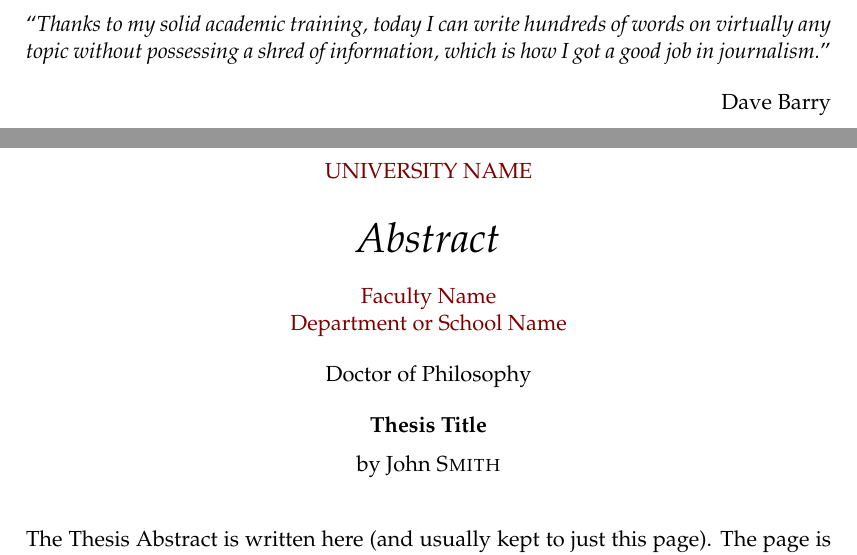
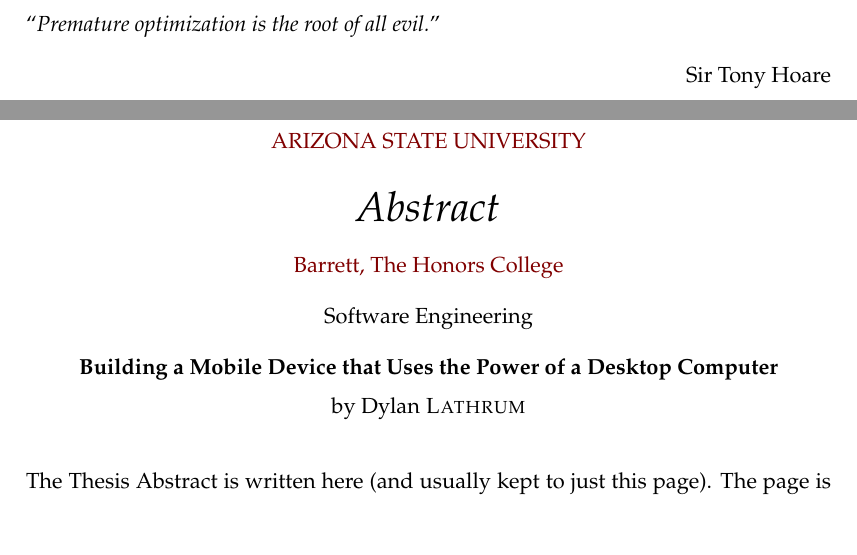
Before and after one commit to Dylancyclone/thesis, a LaTeX thesis (paper/main.tex, which reads paper/MastersDoctoralThesis.cls): two parts of pages 5 and 7 of 37, joined at a grey line, cut at the place of the change, the shorter picture padded with empty space. Compiled offline with pdfLaTeX.

Commit message:
Fill out basic information in template
Just to get the basic variables filled in

```diff
--- a/paper/MastersDoctoralThesis.cls
+++ b/paper/MastersDoctoralThesis.cls
@@ -363,7 +363,7 @@
 			\bigskip
 			{\huge\textit{\abstractname} \par}
 			\bigskip
-			{\normalsize \facname \par}% Faculty name
+			% {\normalsize \facname \par}% Faculty name
 			{\normalsize \deptname \par}% Department name
 			\bigskip
 			{\normalsize \degreename\par}% Degree name
@@ -389,7 +389,7 @@
 		\bigskip
 		{\huge\textit{\abstractname} \par}
 		\bigskip
-		{\normalsize \facname \par}% Faculty name
+		% {\normalsize \facname \par}% Faculty name
 		{\normalsize \deptname \par}% Department name
 		\bigskip
 		{\normalsize \degreename\par}% Degree name
--- a/paper/main.tex
+++ b/paper/main.tex
@@ -62,19 +62,19 @@
 %	THESIS INFORMATION
 %----------------------------------------------------------------------------------------
 
-\thesistitle{Thesis Title} % Your thesis title, this is used in the title and abstract, print it elsewhere with \ttitle
-\supervisor{Dr. James \textsc{Smith}} % Your supervisor's name, this is used in the title page, print it elsewhere with \supname
+\thesistitle{Building a Mobile Device that Uses the Power of a Desktop Computer} % Your thesis title, this is used in the title and abstract, print it elsewhere with \ttitle
+\supervisor{Dr. Robert \textsc{Heinrichs}} % Your supervisor's name, this is used in the title page, print it elsewhere with \supname
 \examiner{} % Your examiner's name, this is not currently used anywhere in the template, print it elsewhere with \examname
-\degree{Doctor of Philosophy} % Your degree name, this is used in the title page and abstract, print it elsewhere with \degreename
-\author{John \textsc{Smith}} % Your name, this is used in the title page and abstract, print it elsewhere with \authorname
+\degree{Software Engineering} % Your degree name, this is used in the title page and abstract, print it elsewhere with \degreename
+\author{Dylan \textsc{Lathrum}} % Your name, this is used in the title page and abstract, print it elsewhere with \authorname
 \addresses{} % Your address, this is not currently used anywhere in the template, print it elsewhere with \addressname
 
-\subject{Biological Sciences} % Your subject area, this is not currently used anywhere in the template, print it elsewhere with \subjectname
+\subject{Software Engineering} % Your subject area, this is not currently used anywhere in the template, print it elsewhere with \subjectname
 \keywords{} % Keywords for your thesis, this is not currently used anywhere in the template, print it elsewhere with \keywordnames
-\university{\href{http://www.university.com}{University Name}} % Your university's name and URL, this is used in the title page and abstract, print it elsewhere with \univname
-\department{\href{http://department.university.com}{Department or School Name}} % Your department's name and URL, this is used in the title page and abstract, print it elsewhere with \deptname
-\group{\href{http://researchgroup.university.com}{Research Group Name}} % Your research group's name and URL, this is used in the title page, print it elsewhere with \groupname
-\faculty{\href{http://faculty.university.com}{Faculty Name}} % Your faculty's name and URL, this is used in the title page and abstract, print it elsewhere with \facname
+\university{\href{https://www.asu.edu/}{Arizona State University}} % Your university's name and URL, this is used in the title page and abstract, print it elsewhere with \univname
+\department{\href{https://barretthonors.asu.edu/}{Barrett, The Honors College}} % Your department's name and URL, this is used in the title page and abstract, print it elsewhere with \deptname
+% \group{} % Your research group's name and URL, this is used in the title page, print it elsewhere with \groupname
+% \faculty{\href{http://faculty.university.com}{Faculty Name}} % Your faculty's name and URL, this is used in the title page and abstract, print it elsewhere with \facname
 
 \AtBeginDocument{
 \hypersetup{pdftitle=\ttitle} % Set the PDF's title to your title
@@ -163,9 +163,9 @@
 
 \vspace*{0.2\textheight}
 
-\noindent\enquote{\itshape Thanks to my solid academic training, today I can write hundreds of words on virtually any topic without possessing a shred of information, which is how I got a good job in journalism.}\bigbreak
+\noindent\enquote{\itshape Premature optimization is the root of all evil.}\bigbreak
 
-\hfill Dave Barry
+\hfill Sir Tony Hoare
 
 %----------------------------------------------------------------------------------------
 %	ABSTRACT PAGE
```
Also changed, not shown: paper/main.pdf, paper/main.tex (10 more changed lines).
